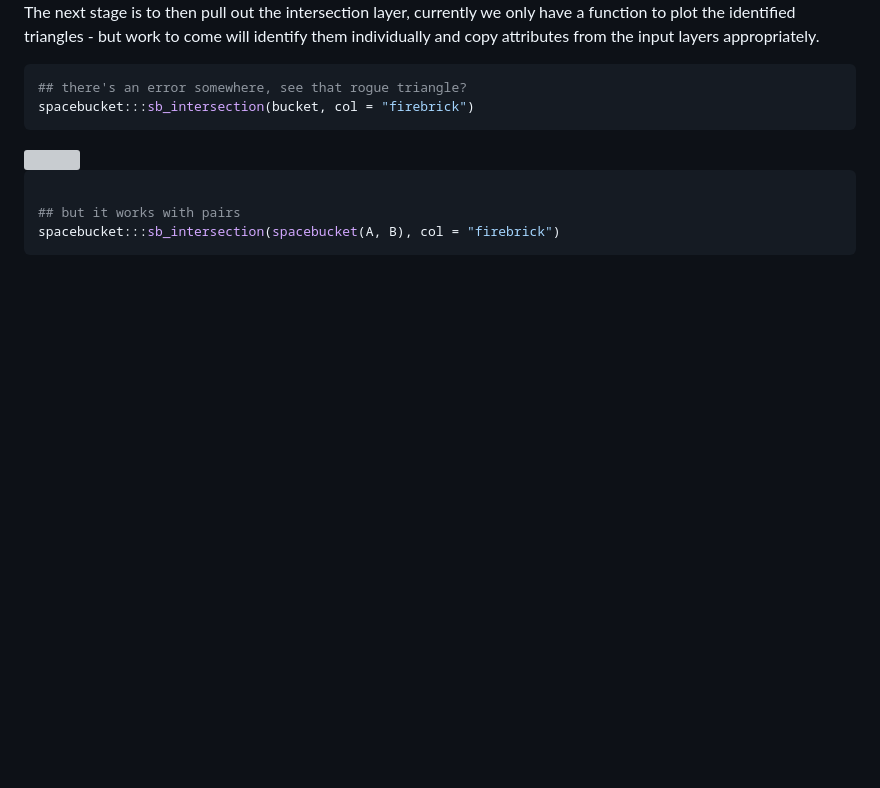
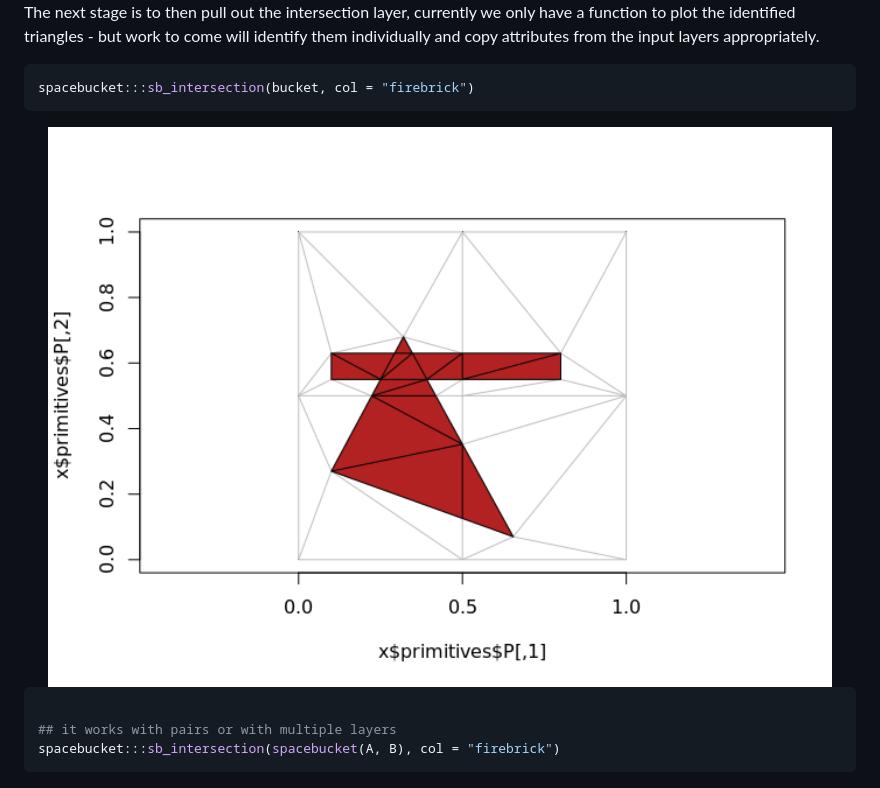
Before and after one commit to hypertidy/polymer, a Markdown page: README.md, the part around one of its changes. Drawn GitHub-style; pictures changed too: man/figures/README-unnamed-chunk-1-1.png (added); blank space fills up the shorter version; grey boxes are pictures that could not be loaded.

````diff
--- a/README.md
+++ b/README.md
@@ -56,7 +66,6 @@ will identify them individually and copy attributes from the input
 layers appropriately.
 
 ``` r
-## there's an error somewhere, see that rogue triangle?
 spacebucket:::sb_intersection(bucket, col = "firebrick")
 ```
 
@@ -64,7 +73,7 @@ spacebucket:::sb_intersection(bucket, col = "firebrick")
 
 ``` r
 
-## but it works with pairs
+## it works with pairs or with multiple layers
 spacebucket:::sb_intersection(spacebucket(A, B), col = "firebrick")
 ```
 
````
Also changed, not shown: other parts of README.md (+19 -1 lines), man/figures/README-example-1.png (added), man/figures/README-example-2.png (added), man/figures/README-unnamed-chunk-1-2.png (added), man/figures/README-unnamed-chunk-1-3.png (added), man/figures/README-unnamed-chunk-1-4.png (added), 1 other file.
